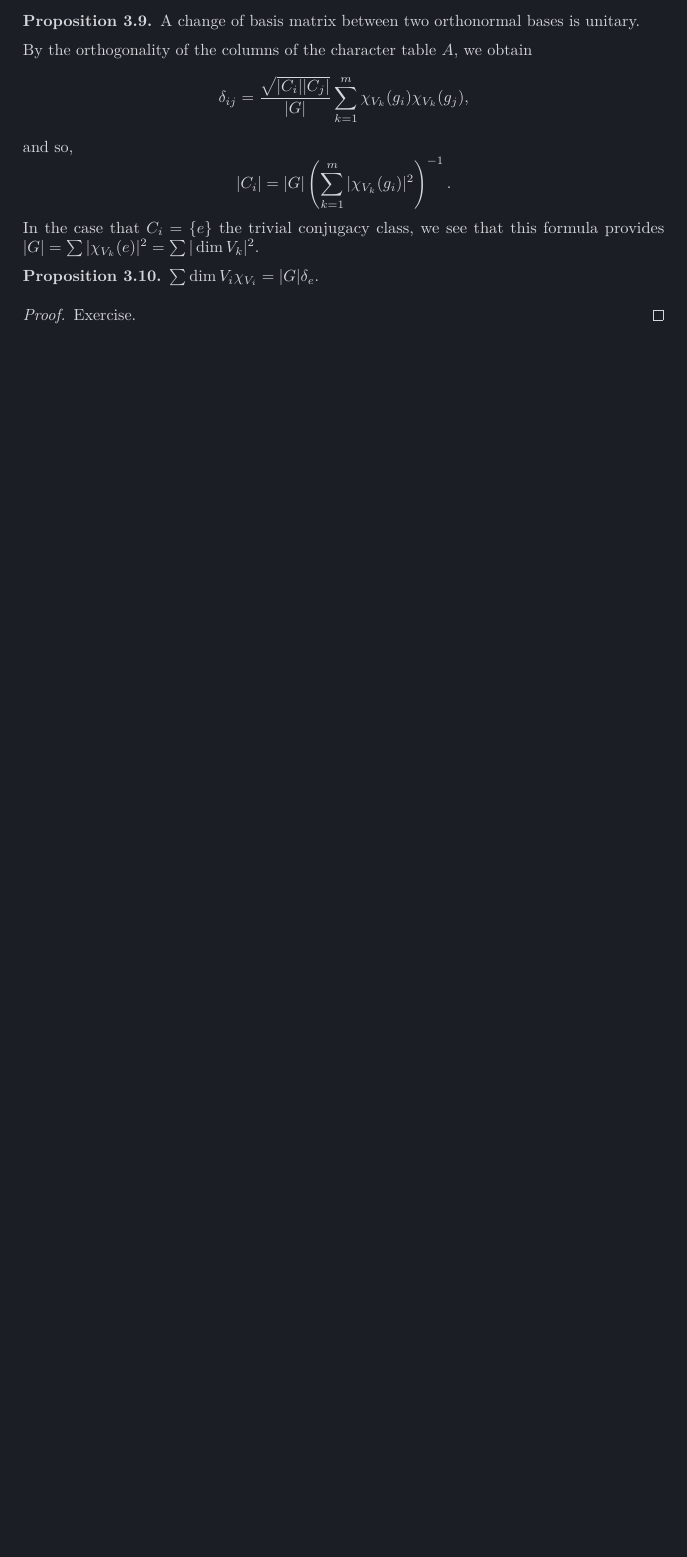
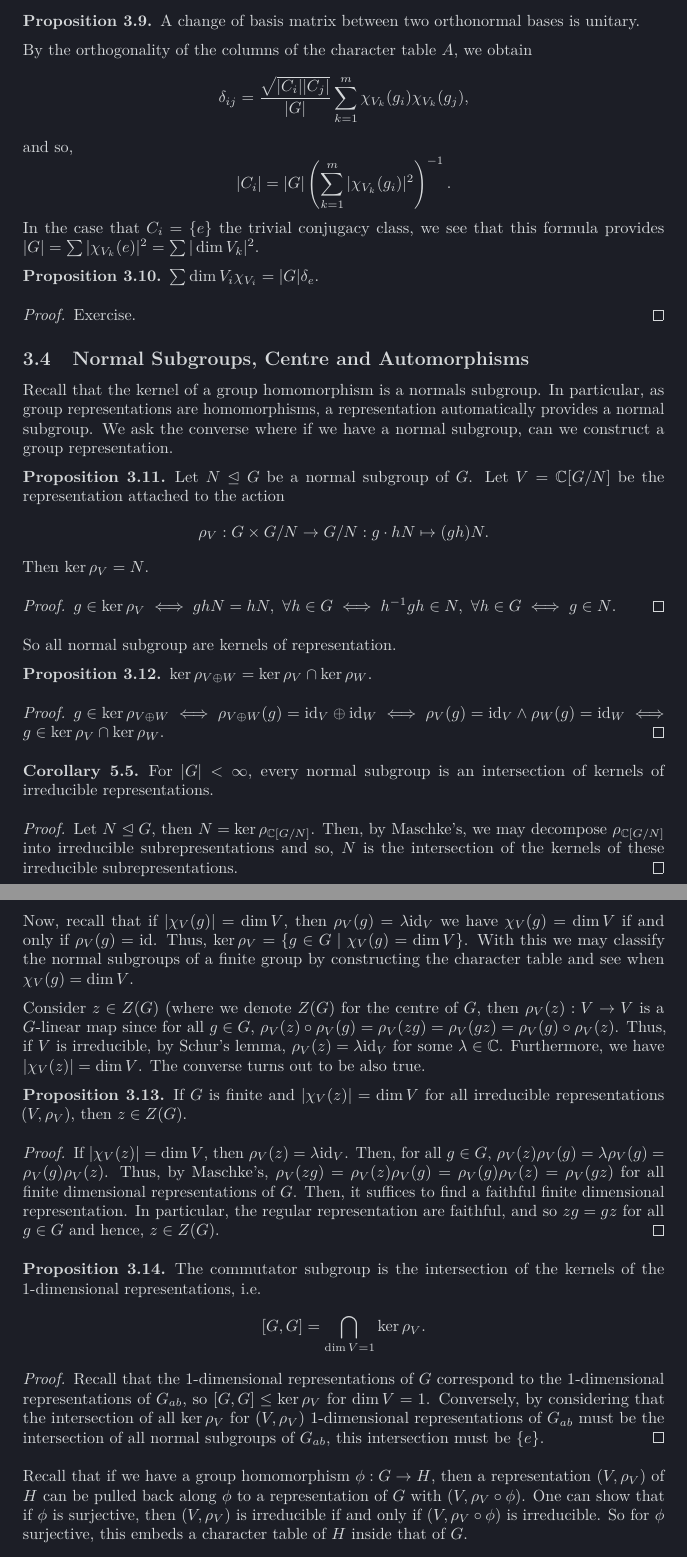
Before and after one commit to kex-y/y3_notes, a LaTeX document (Group_Representation_Theory/Group_Representation_Theory.tex): part of page 28 of 28 before the commit and two parts of pages 28 and 29 of 29 after it, the two joined at a grey line, cut so that both start at the same text, the shorter picture padded with empty space. Compiled offline with pdfLaTeX.

Commit message:
Finding group properties Group representation wk7

```diff
--- a/Group_Representation_Theory/Group_Representation_Theory.tex
+++ b/Group_Representation_Theory/Group_Representation_Theory.tex
@@ -1724,3 +1724,92 @@ this formula provides \(|G| = \sum |\chi_{V_k}(e)|^2 = \sum |\dim V_k|^2\).
   Exercise.
 \end{proof}
 
+\subsection{Normal Subgroups, Centre and Automorphisms}
+
+Recall that the kernel of a group homomorphism is a normals subgroup.
+In particular, as group representations are homomorphisms, a representation
+automatically provides a normal subgroup. We ask the converse where if
+we have a normal subgroup, can we construct a group representation.
+
+\begin{proposition}
+  Let \(N \trianglelefteq G\) be a normal subgroup of \(G\). Let
+  \(V = \mathbb{C}[G / N]\) be the representation attached to the action
+  \[\rho_V : G \times G / N \to G / N : g \cdot hN \mapsto (gh) N.\]
+  Then \(\ker \rho_V = N\).
+\end{proposition}
+\begin{proof}
+  \(g \in \ker \rho_V \iff ghN = hN, \ \forall h \in G \iff
+    h^{-1}gh \in N, \ \forall h \in G \iff g \in N\).
+\end{proof}
+
+So all normal subgroup are kernels of representation.
+
+\begin{proposition}
+  \(\ker \rho_{V \oplus W} =  \ker \rho_V \cap \ker \rho_W\).
+\end{proposition}
+\begin{proof}
+  \(g \in \ker \rho_{V \oplus W} \iff \rho_{V \oplus W}(g) = \text{id}_V \oplus
+  \text{id}_W \iff \rho_V(g) = \text{id}_V \wedge \rho_W(g) = \text{id}_W
+  \iff g \in \ker \rho_V \cap \ker \rho_W\).
+\end{proof}
+
+\begin{corollary}
+  For \(|G| < \infty\), every normal subgroup is an intersection of kernels of
+  irreducible representations.
+\end{corollary}
+\begin{proof}
+  Let \(N \trianglelefteq G\), then \(N = \ker \rho_{\mathbb{C}[G / N]}\).
+  Then, by Maschke's, we may decompose \(\rho_{\mathbb{C}[G / N]}\) into
+  irreducible subrepresentations and so, \(N\) is the intersection of the
+  kernels of these irreducible subrepresentations.
+\end{proof}
+
+Now, recall that if \(|\chi_V(g)| = \dim V\), then
+\(\rho_V(g) = \lambda \text{id}_V\) we have \(\chi_V(g) = \dim V\)
+if and only if \(\rho_V(g) = \text{id}\). Thus,
+\(\ker \rho_V = \{g \in G \mid \chi_V(g) = \dim V\}\).
+With this we may classify the normal subgroups of a finite group by
+constructing the character table and see when \(\chi_V(g) = \dim V\).
+
+Consider \(z \in Z(G)\) (where we denote \(Z(G)\) for the centre of
+\(G\), then \(\rho_V(z) : V \to V\) is a \(G\)-linear map since
+for all \(g \in G\), \(\rho_V(z) \circ \rho_V(g) = \rho_V(zg) = \rho_V(gz) =
+\rho_V(g) \circ \rho_V(z)\). Thus, if \(V\) is irreducible, by Schur's lemma,
+\(\rho_V(z) = \lambda\text{id}_V\) for some \(\lambda \in \mathbb{C}\).
+Furthermore, we have \(|\chi_V(z)| = \dim V\). The converse turns out to be
+also true.
+
+\begin{proposition}
+  If \(G\) is finite and \(|\chi_V(z)| = \dim V\) for all irreducible
+  representations \((V, \rho_V)\), then \(z \in Z(G)\).
+\end{proposition}
+\begin{proof}
+  If \(|\chi_V(z)| = \dim V\), then \(\rho_V(z) = \lambda\text{id}_V\). Then,
+  for all \(g \in G\), \(\rho_V(z)\rho_V(g) = \lambda\rho_V(g) =
+  \rho_V(g)\rho_V(z)\). Thus, by Maschke's, \(\rho_V(zg) = \rho_V(z)\rho_V(g) =
+  \rho_V(g)\rho_V(z) = \rho_V(gz)\) for all finite dimensional representations
+  of \(G\). Then, it suffices to find a faithful finite dimensional representation.
+  In particular, the regular representation are faithful, and so
+  \(z g = g z\) for all \(g \in G\) and hence, \(z \in Z(G)\).
+\end{proof}
+
+\begin{proposition}
+  The commutator subgroup is the intersection of the kernels of
+  the 1-dimensional representations, i.e.
+  \[[G, G] = \bigcap_{\dim V = 1} \ker \rho_V.\]
+\end{proposition}
+\begin{proof}
+  Recall that the 1-dimensional representations of \(G\) correspond to the
+  1-dimensional representations of \(G_{ab}\), so \([G, G] \le \ker \rho_V\)
+  for \(\dim V = 1\). Conversely, by considering that the intersection of
+  all \(\ker \rho_V\) for \((V, \rho_V)\) 1-dimensional representations of
+  \(G_{ab}\) must be the intersection of all normal subgroups of \(G_{ab}\),
+  this intersection must be \(\{e\}\).
+\end{proof}
+
+Recall that if we have a group homomorphism \(\phi : G \to H\), then a
+representation \((V, \rho_V)\) of \(H\) can be pulled back along \(\phi\) to
+a representation of \(G\) with \((V, \rho_V \circ \phi)\). One can show that
+if \(\phi\) is surjective, then \((V, \rho_V)\) is irreducible if and only
+if \((V, \rho_V \circ \phi)\) is irreducible. So for \(\phi\) surjective,
+this embeds a character table of \(H\) inside that of \(G\).
```
Also changed, not shown: Group_Representation_Theory/Group_Representation_Theory.pdf, Group_Representation_Theory/Group_Representation_Theory.tex (7 more changed lines).
